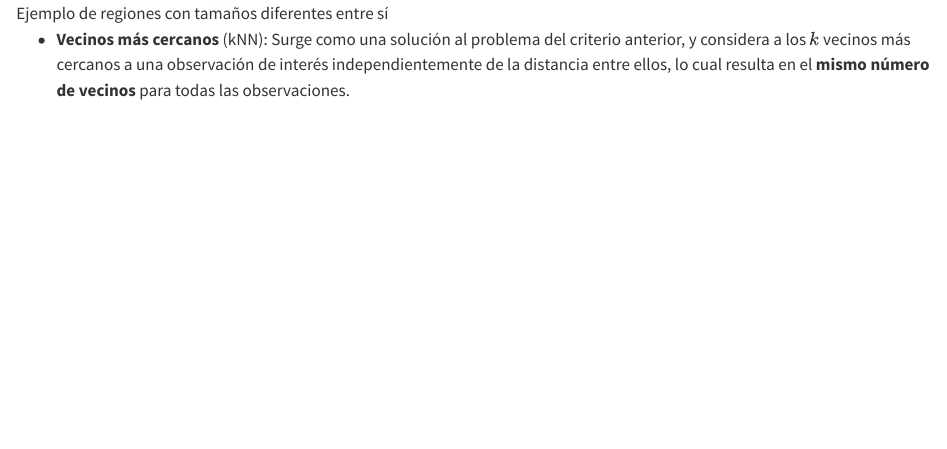
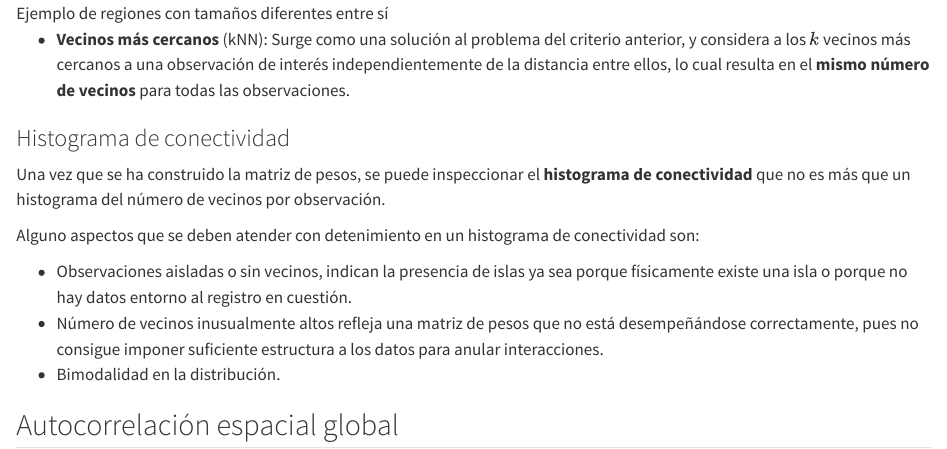
Before and after one commit to CAMM961001/estancia, a Quarto document (tesis/01-pruebas-de-hipotesis.qmd): the page in a window 1100 px wide, from 5080 px down. Rendered offline with R 4.5, knitr and Pandoc in place of Quarto, with nearby package versions.

Commit message:
Sección de histograma de conectividad

```diff
--- a/tesis/01-pruebas-de-hipotesis.qmd
+++ b/tesis/01-pruebas-de-hipotesis.qmd
@@ -250,3 +250,22 @@ del _buffer_.
 criterio anterior, y considera a los $k$ vecinos más cercanos a una observación
 de interés independientemente de la distancia entre ellos, lo cual resulta en el
 **mismo número de vecinos** para todas las observaciones.
+
+### Histograma de conectividad
+
+Una vez que se ha construido la matriz de pesos, se puede inspeccionar el
+**histograma de conectividad** que no es más que un histograma del número de
+vecinos por observación.
+
+Alguno aspectos que se deben atender con detenimiento en un histograma de
+conectividad son:
+
+* Observaciones aisladas o sin vecinos, indican la presencia de islas ya sea
+porque físicamente existe una isla o porque no hay datos entorno al registro
+en cuestión.
+* Número de vecinos inusualmente altos refleja una matriz de pesos que no
+está desempeñándose correctamente, pues no consigue imponer suficiente
+estructura a los datos para anular interacciones.
+* Bimodalidad en la distribución.
+
+## Autocorrelación espacial global
```
